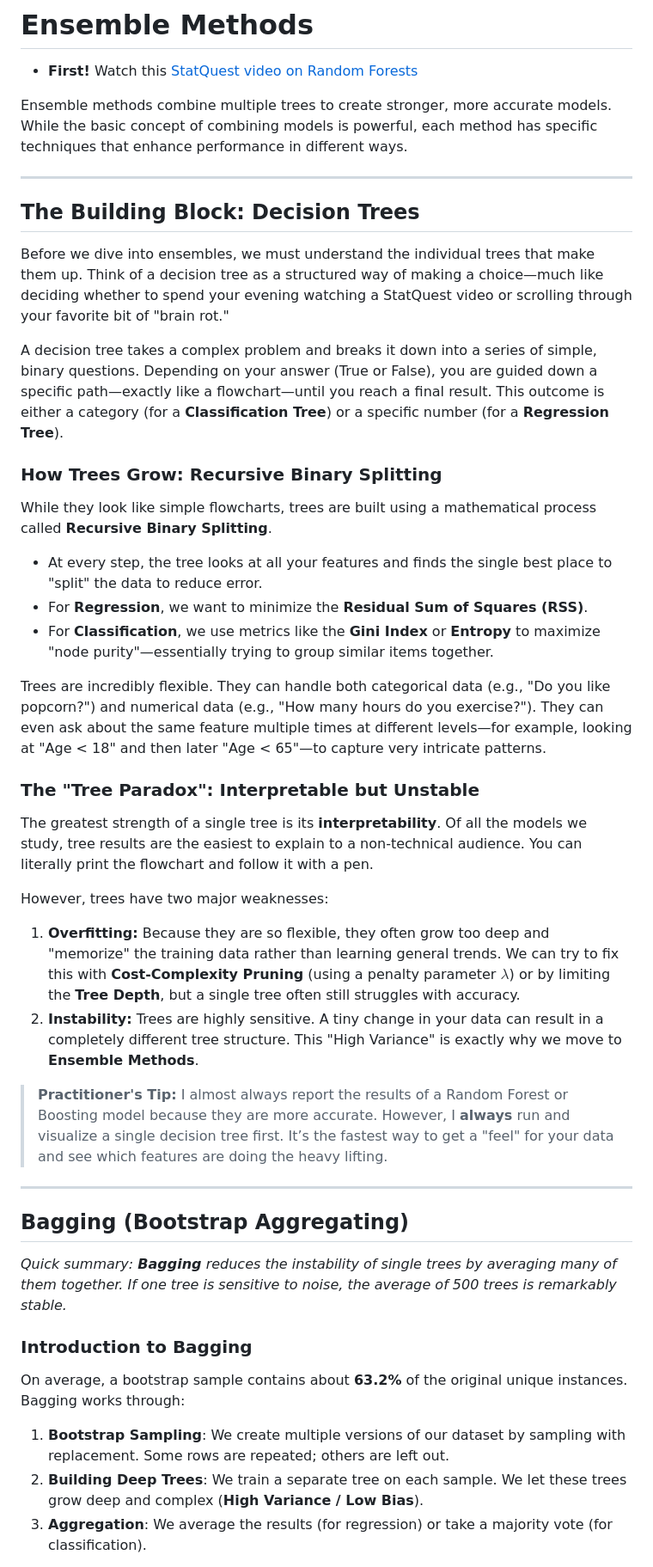
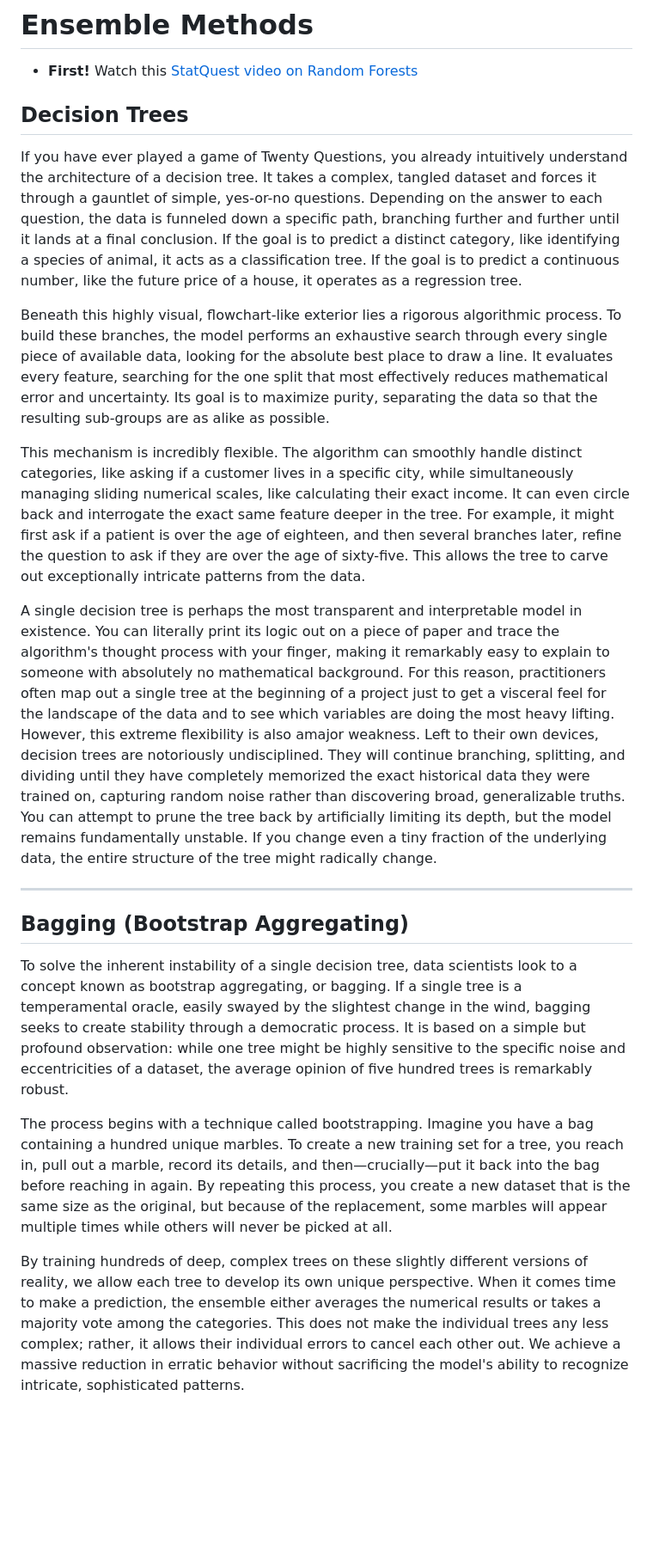
Before and after one commit to bsheese/cs377, a Markdown page: 18_classification/18_5_0_0_Intro_Ensemble.md, the part around one of its changes. Shown at 86% size. GitHub-like rendering; blank space fills up the shorter version.

```diff
--- a/18_classification/18_5_0_0_Intro_Ensemble.md
+++ b/18_classification/18_5_0_0_Intro_Ensemble.md
@@ -2,43 +2,22 @@
 
 - **First!** Watch this [StatQuest video on Random Forests](https://www.youtube.com/watch?v=J4Wdy0Wc_xQ&t=143s)
 
-Ensemble methods combine multiple trees to create stronger, more accurate models. While the basic concept of combining models is powerful, each method has specific techniques that enhance performance in different ways.
+## Decision Trees
+If you have ever played a game of Twenty Questions, you already intuitively understand the architecture of a decision tree. It takes a complex, tangled dataset and forces it through a gauntlet of simple, yes-or-no questions. Depending on the answer to each question, the data is funneled down a specific path, branching further and further until it lands at a final conclusion. If the goal is to predict a distinct category, like identifying a species of animal, it acts as a classification tree. If the goal is to predict a continuous number, like the future price of a house, it operates as a regression tree.
 
----
+Beneath this highly visual, flowchart-like exterior lies a rigorous algorithmic process. To build these branches, the model performs an exhaustive search through every single piece of available data, looking for the absolute best place to draw a line. It evaluates every feature, searching for the one split that most effectively reduces mathematical error and uncertainty. Its goal is to maximize purity, separating the data so that the resulting sub-groups are as alike as possible.
 
-## The Building Block: Decision Trees
+This mechanism is incredibly flexible. The algorithm can smoothly handle distinct categories, like asking if a customer lives in a specific city, while simultaneously managing sliding numerical scales, like calculating their exact income. It can even circle back and interrogate the exact same feature deeper in the tree. For example, it might first ask if a patient is over the age of eighteen, and then several branches later, refine the question to ask if they are over the age of sixty-five. This allows the tree to carve out exceptionally intricate patterns from the data.
 
-Before we dive into ensembles, we must understand the individual trees that make them up. Think of a decision tree as a structured way of making a choice—much like deciding whether to spend your evening watching a StatQuest video or scrolling through your favorite bit of "brain rot."
-
-A decision tree takes a complex problem and breaks it down into a series of simple, binary questions. Depending on your answer (True or False), you are guided down a specific path—exactly like a flowchart—until you reach a final result. This outcome is either a category (for a **Classification Tree**) or a specific number (for a **Regression Tree**).
-
-### How Trees Grow: Recursive Binary Splitting
-While they look like simple flowcharts, trees are built using a mathematical process called **Recursive Binary Splitting**.
-- At every step, the tree looks at all your features and finds the single best place to "split" the data to reduce error.
-- For **Regression**, we want to minimize the **Residual Sum of Squares (RSS)**.
-- For **Classification**, we use metrics like the **Gini Index** or **Entropy** to maximize "node purity"—essentially trying to group similar items together.
-
-Trees are incredibly flexible. They can handle both categorical data (e.g., "Do you like popcorn?") and numerical data (e.g., "How many hours do you exercise?"). They can even ask about the same feature multiple times at different levels—for example, looking at "Age < 18" and then later "Age < 65"—to capture very intricate patterns.
-
-### The "Tree Paradox": Interpretable but Unstable
-The greatest strength of a single tree is its **interpretability**. Of all the models we study, tree results are the easiest to explain to a non-technical audience. You can literally print the flowchart and follow it with a pen.
-
-However, trees have two major weaknesses:
-1. **Overfitting:** Because they are so flexible, they often grow too deep and "memorize" the training data rather than learning general trends. We can try to fix this with **Cost-Complexity Pruning** (using a penalty parameter **$\lambda$**) or by limiting the **Tree Depth**, but a single tree often still struggles with accuracy.
-2. **Instability:** Trees are highly sensitive. A tiny change in your data can result in a completely different tree structure. This "High Variance" is exactly why we move to **Ensemble Methods**.
-
-> **Practitioner's Tip:** I almost always report the results of a Random Forest or Boosting model because they are more accurate. However, I **always** run and visualize a single decision tree first. It’s the fastest way to get a "feel" for your data and see which features are doing the heavy lifting.
+A single decision tree is perhaps the most transparent and interpretable model in existence. You can literally print its logic out on a piece of paper and trace the algorithm's thought process with your finger, making it remarkably easy to explain to someone with absolutely no mathematical background. For this reason, practitioners often map out a single tree at the beginning of a project just to get a visceral feel for the landscape of the data and to see which variables are doing the most heavy lifting. However, this extreme flexibility is also amajor weakness. Left to their own devices, decision trees are notoriously undisciplined. They will continue branching, splitting, and dividing until they have completely memorized the exact historical data they were trained on, capturing random noise rather than discovering broad, generalizable truths. You can attempt to prune the tree back by artificially limiting its depth, but the model remains fundamentally unstable. If you change even a tiny fraction of the underlying data, the entire structure of the tree might radically change.
 
 ---
 
 ## Bagging (Bootstrap Aggregating)
 
-*Quick summary: **Bagging** reduces the instability of single trees by averaging many of them together. If one tree is sensitive to noise, the average of 500 trees is remarkably stable.*
+To solve the inherent instability of a single decision tree, data scientists look to a concept known as bootstrap aggregating, or bagging. If a single tree is a temperamental oracle, easily swayed by the slightest change in the wind, bagging seeks to create stability through a democratic process. It is based on a simple but profound observation: while one tree might be highly sensitive to the specific noise and eccentricities of a dataset, the average opinion of five hundred trees is remarkably robust.
 
-### Introduction to Bagging
-On average, a bootstrap sample contains about **63.2%** of the original unique instances. Bagging works through:
+The process begins with a technique called bootstrapping. Imagine you have a bag containing a hundred unique marbles. To create a new training set for a tree, you reach in, pull out a marble, record its details, and then—crucially—put it back into the bag before reaching in again. By repeating this process, you create a new dataset that is the same size as the original, but because of the replacement, some marbles will appear multiple times while others will never be picked at all.
 
-1. **Bootstrap Sampling**: We create multiple versions of our dataset by sampling with replacement. Some rows are repeated; others are left out.
-2. **Building Deep Trees**: We train a separate tree on each sample. We let these trees grow deep and complex (**High Variance / Low Bias**).
-3. **Aggregation**: We average the results (for regression) or take a majority vote (for classification).
+By training hundreds of deep, complex trees on these slightly different versions of reality, we allow each tree to develop its own unique perspective. When it comes time to make a prediction, the ensemble either averages the numerical results or takes a majority vote among the categories. This does not make the individual trees any less complex; rather, it allows their individual errors to cancel each other out. We achieve a massive reduction in erratic behavior without sacrificing the model's ability to recognize intricate, sophisticated patterns.
 
```
Also changed, not shown: other parts of 18_classification/18_5_0_0_Intro_Ensemble.md (+22 -40 lines).
